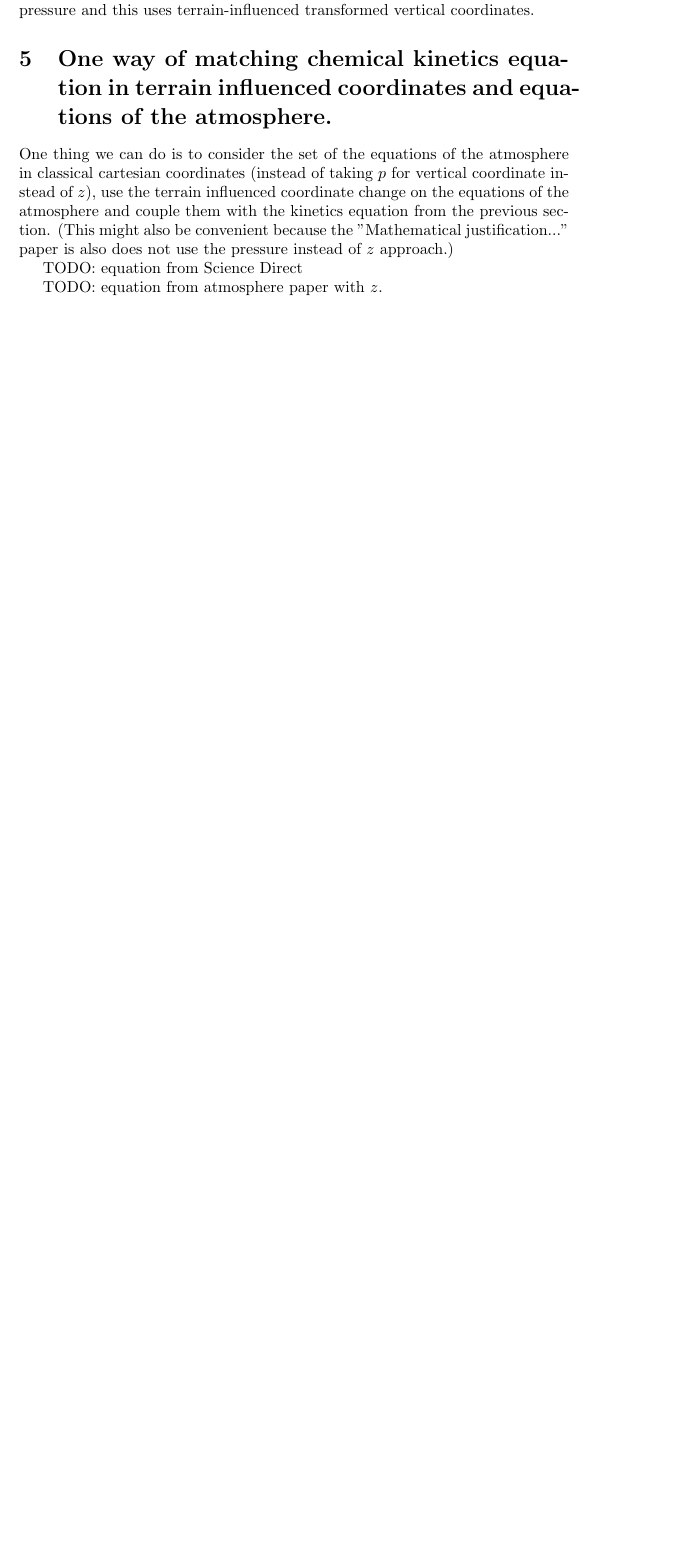
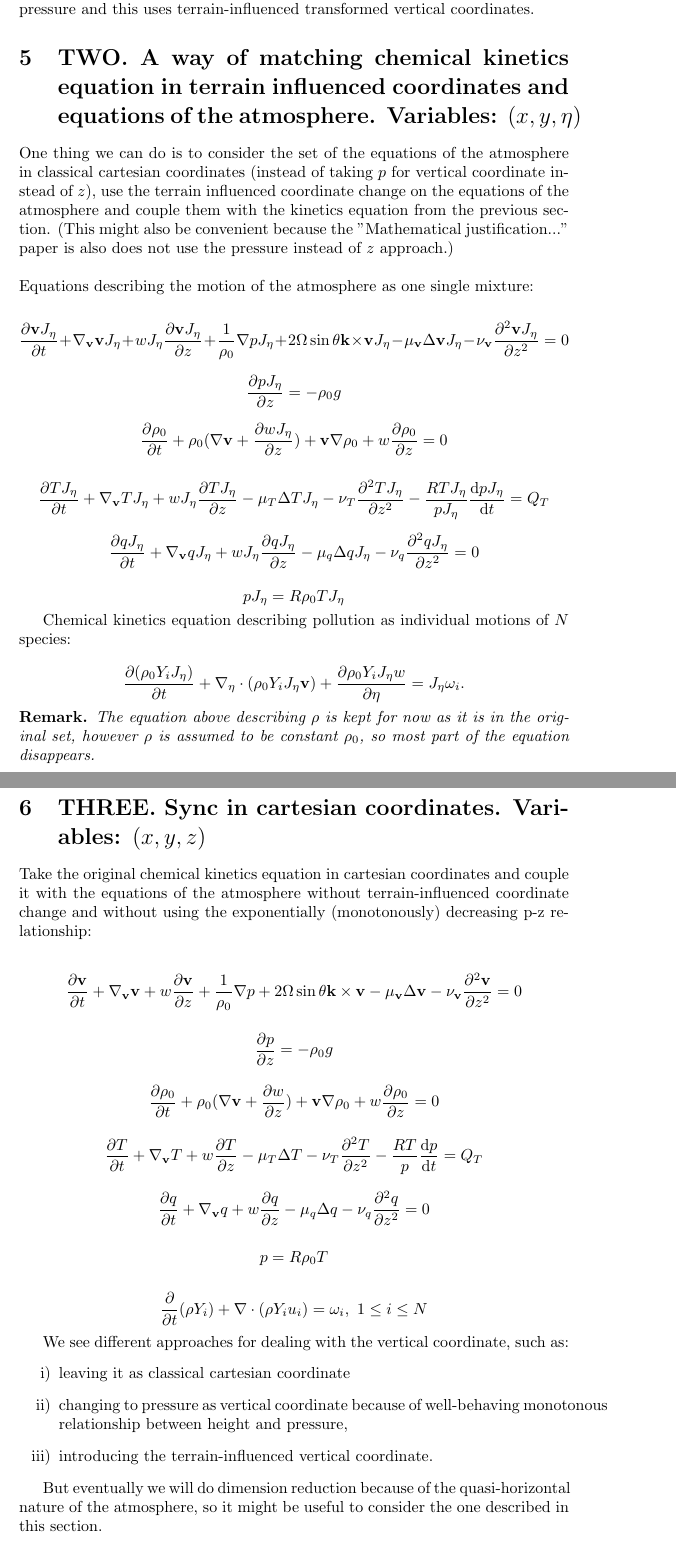
Before and after one commit to msjuhasznora/mathsgitrepo, a LaTeX paper (projectdescription.tex): part of page 7 of 8 before the commit and two parts of pages 7 and 8 of 9 after it, the two joined at a grey line, cut so that both start at the same text, the shorter picture padded with empty space. Compiled offline with pdfLaTeX.

Commit message:
three approaches to sync

```diff
--- a/projectdescription.tex
+++ b/projectdescription.tex
@@ -4,6 +4,8 @@
 \usepackage{amsmath}
 \usepackage{commath}
 \usepackage{hyperref}
+\usepackage{amsthm}
+\newtheorem*{remark}{Remark}
 
 \usepackage{outlines}
 
@@ -142,13 +147,59 @@ This is basically the same where the ScienceDirect equation is.
 
 Like this it can not be matched with the original system, since that uses pressure and this uses terrain-influenced transformed vertical coordinates.
 
-\section{One way of matching chemical kinetics equation in terrain influenced coordinates and equations of the atmosphere.}
+\section{TWO. A way of matching chemical kinetics equation in terrain influenced coordinates and equations of the atmosphere. Variables: $(x,y,\eta)$}
 
 One thing we can do is to consider the set of the equations of the atmosphere in classical cartesian coordinates (instead of taking $p$ for vertical coordinate instead of $z$), use the terrain influenced coordinate change on the equations of the atmosphere and couple them with the kinetics equation from the previous section. (This might also be convenient because the "Mathematical justification..." paper is also does not use the pressure instead of $z$ approach.)
+\newline
+\newline
+Equations describing the motion of the atmosphere as one single mixture:
 
-TODO: equation from Science Direct
+\[ \frac{\partial \bold{v} J_{\eta}}{\partial t} + \nabla_{\bold{v}}\bold{v} J_{\eta} + w J_{\eta} \frac{\partial \bold{v} J_{\eta}}{\partial z} + \frac{1}{\rho_0}\nabla p J_{\eta}+ 2 \Omega \sin \theta \bold{k} \times \bold{v} J_{\eta} -\mu_{\bold{v}}\Delta \bold{v} J_{\eta} -\nu_{\bold{v}} \frac{\partial ^ 2 \bold{v} J_{\eta}}{\partial z^2} = 0  \]
 
-TODO: equation from atmosphere paper with $z$.
+\[ \frac{\partial p J_{\eta}}{\partial z} = - \rho_0 g \]
+
+\[ \frac{\partial \rho_0}{\partial t} + \rho_0 (\nabla \bold{v} + \frac{\partial w J_{\eta}}{\partial z}) + \bold{v} \nabla \rho_0 + w \frac{\partial \rho_0}{\partial z} = 0 \]
+
+\[ \frac{\partial T J_{\eta}}{\partial t} + \nabla_{\bold{v}} T J_{\eta} + w J_{\eta} \frac{\partial T J_{\eta}}{\partial z} - \mu_T \Delta T J_{\eta} -\nu_T \frac{\partial^2 T J_{\eta}}{\partial z^2} -\frac{RT J_{\eta}}{p J_{\eta}} \frac{\mathrm{d}p J_{\eta}}{\mathrm{d}t} = Q_T \]
+
+\[ \frac{\partial q J_{\eta}}{\partial t} + \nabla_{\bold{v}}q J_{\eta}+ w J_{\eta} \frac{\partial q J_{\eta}}{\partial z} - \mu_q \Delta q J_{\eta} - \nu_q \frac{\partial ^2 q J_{\eta}}{\partial z^2} = 0 \]
+
+\[ p J_{\eta} = R \rho_0 T J_{\eta}\]
+
+Chemical kinetics equation describing pollution as individual motions of $N$ species:
+
+\[ \frac{\partial(\rho_0 Y_i J_{\eta})}{\partial t} + \nabla_{\eta} \cdot (\rho_0 Y_i J_{\eta} \bold{v}) + \frac{\partial \rho_0 Y_i J_{\eta} w}{\partial \eta} = J_{\eta} \omega_i. \]
+
+\begin{remark}
+The equation above describing $\rho$ is kept for now as it is in the original set, however $\rho$ is assumed to be constant $\rho_0$, so most part of the equation disappears.
+\end{remark}
+
+\section{THREE. Sync in cartesian coordinates. Variables: $(x,y,z)$}
+
+Take the original chemical kinetics equation in cartesian coordinates and couple it with the equations of the atmosphere without terrain-influenced coordinate change and without using the exponentially (monotonously) decreasing p-z relationship:
+
+\[ \frac{\partial \bold{v} }{\partial t} + \nabla_{\bold{v}}\bold{v} + w  \frac{\partial \bold{v} }{\partial z} + \frac{1}{\rho_0}\nabla p + 2 \Omega \sin \theta \bold{k} \times \bold{v}  -\mu_{\bold{v}}\Delta \bold{v}  -\nu_{\bold{v}} \frac{\partial ^ 2 \bold{v} }{\partial z^2} = 0  \]
+
+\[ \frac{\partial p }{\partial z} = - \rho_0 g \]
+
+\[ \frac{\partial \rho_0}{\partial t} + \rho_0 (\nabla \bold{v} + \frac{\partial w }{\partial z}) + \bold{v} \nabla \rho_0 + w \frac{\partial \rho_0}{\partial z} = 0 \]
+
+\[ \frac{\partial T }{\partial t} + \nabla_{\bold{v}} T  + w  \frac{\partial T }{\partial z} - \mu_T \Delta T  -\nu_T \frac{\partial^2 T }{\partial z^2} -\frac{RT}{p} \frac{\mathrm{d}p}{\mathrm{d}t} = Q_T \]
+
+\[ \frac{\partial q }{\partial t} + \nabla_{\bold{v}}q + w \frac{\partial q}{\partial z} - \mu_q \Delta q  - \nu_q \frac{\partial ^2 q }{\partial z^2} = 0 \]
+
+\[ p = R \rho_0 T \]
+
+\[ \frac{\partial}{\partial t} (\rho Y_i) + \nabla \cdot (\rho Y_i u_i) = \omega_i, \text{  } 1 \leq i \leq N \]
+
+We see different approaches for dealing with the vertical coordinate, such as:
+\begin{outline}[enumerate]
+\1 leaving it as classical cartesian coordinate
+\1 changing to pressure as vertical coordinate because of well-behaving monotonous relationship between height and pressure,
+\1 introducing the terrain-influenced vertical coordinate.
+\end{outline}
+
+But eventually we will do dimension reduction because of the quasi-horizontal nature of the atmosphere, so it might be useful to consider the one described in this section.
 
 \section{Dimension reduction for the jointed system}
 The 3D model is too complex to work with, on the other hand the phenomena can be seen as quasi-horizontal, which is why we perform dimension reduction for the merged system, the goal is to have a synchronized 2D system describing pollution and atmosphere.
```
Also changed, not shown: projectdescription.pdf, projectdescription.tex (13 more changed lines).
